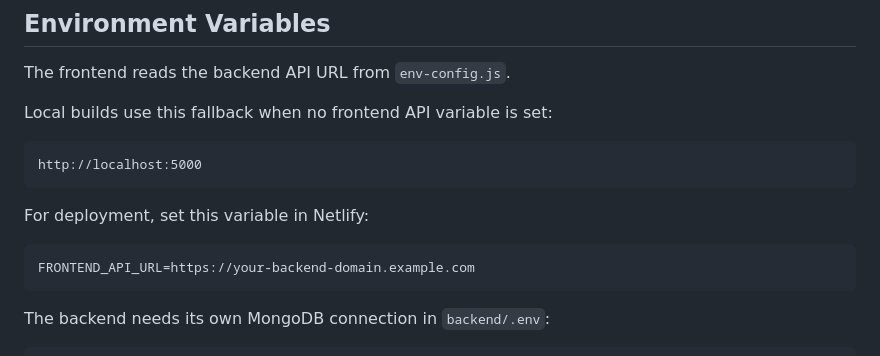
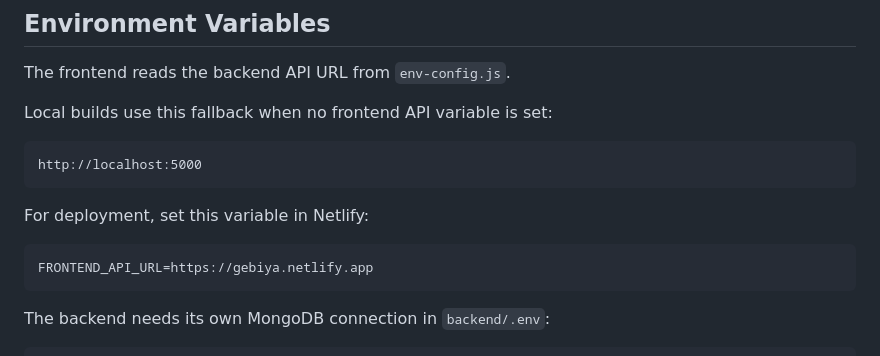
Before and after one commit to Amannel16/Gebiya_Cart, a Markdown page: README.md, the part around the change. Drawn GitHub-style.

Commit message:
Update FRONTEND_API_URL for deployment

````diff
--- a/README.md
+++ b/README.md
@@ -75,7 +75,7 @@ http://localhost:5000
 For deployment, set this variable in Netlify:
 
 ```text
-FRONTEND_API_URL=https://your-backend-domain.example.com
+FRONTEND_API_URL=https://gebiya.netlify.app
 ```
 
 The backend needs its own MongoDB connection in `backend/.env`:
````
